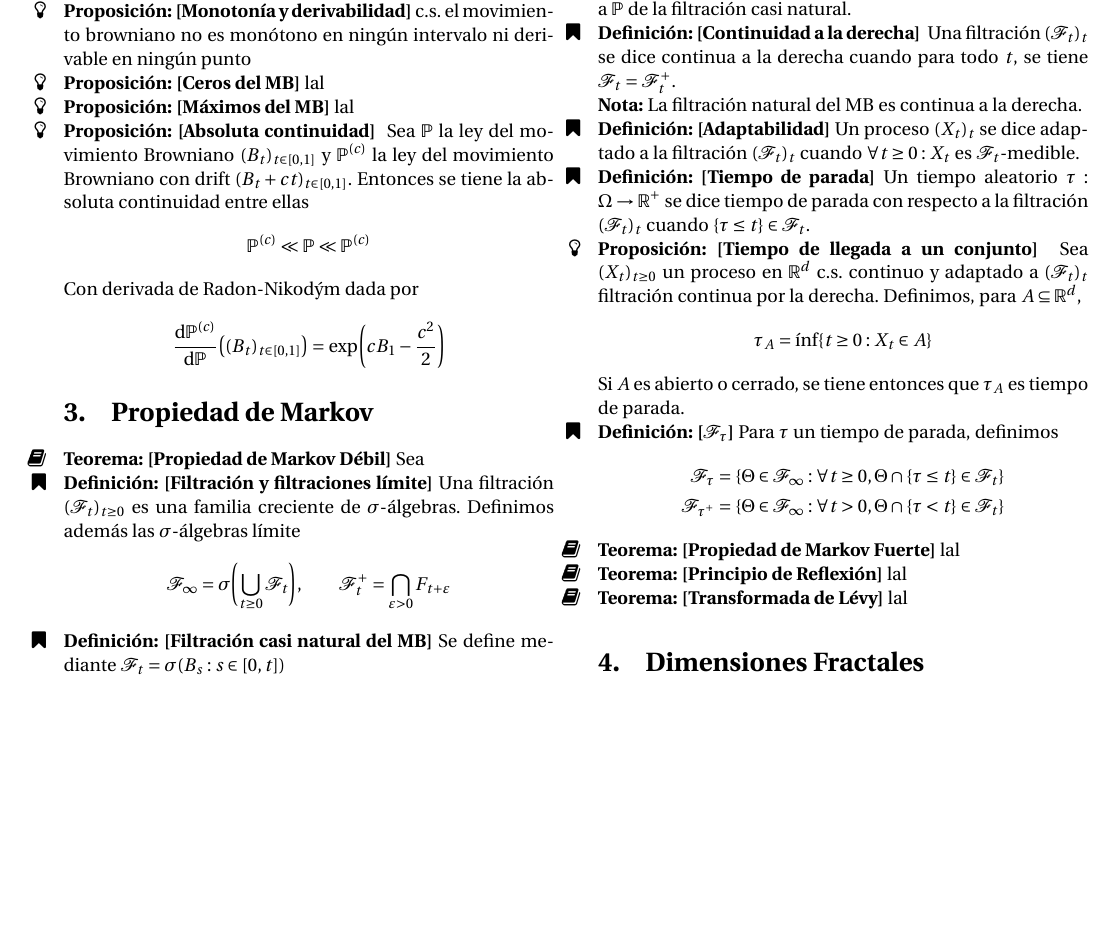
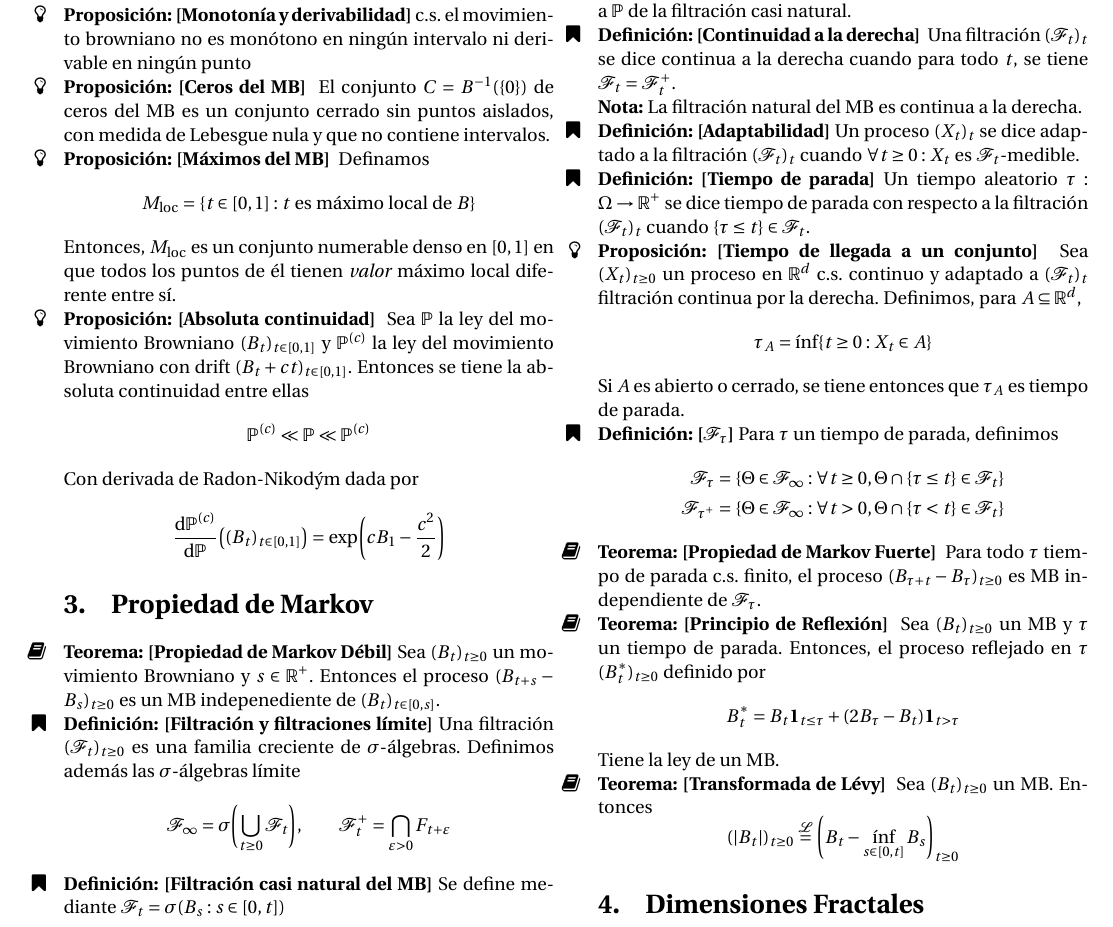
Before and after one commit to Benja-Vera/Estoc-stico-Resumen-C1, a LaTeX document (main.tex): part of page 2 of 2, cut so that both start at the same text, the shorter picture padded with empty space. Compiled offline with pdfLaTeX.

Commit message:
Completé la sección de la prop de Markov.

```diff
--- a/main.tex
+++ b/main.tex
@@ -96,9 +96,15 @@ Dada $(X_t)_{t \in D}$ familia de $\mathcal{N}(0, 1)$ independientes:
 \[\phi(h) = \sqrt{2} \sqrt{h \log(1/h)}\]}
 \proposicion{Monotonía y derivabilidad}{c.s. el movimiento browniano no es monótono en ningún intervalo ni derivable en ningún punto}
 
-\proposicion{Ceros del MB}{lal}
+\proposicion{Ceros del MB}{
+El conjunto $C = B^{-1}(\{0\})$ de ceros del MB es un conjunto cerrado sin puntos aislados, con medida de Lebesgue nula y que no contiene intervalos.
+}
 
-\proposicion{Máximos del MB}{lal}
+\proposicion{Máximos del MB}{
+Definamos
+\[M_\text{loc} = \{t \in [0, 1] : t \text{ es máximo local de } B\}\]
+Entonces, $M_\text{loc}$ es un conjunto numerable denso en $[0, 1]$ en que todos los puntos de él tienen \textit{valor} máximo local diferente entre sí.
+}
 
 \proposicion{Absoluta continuidad}{
 Sea $\P$ la ley del movimiento Browniano $(B_t)_{t \in [0,1]}$ y $\P^{(c)}$ la ley del movimiento Browniano con drift $(B_t + ct)_{t \in [0,1]}$. Entonces se tiene la absoluta continuidad entre ellas
@@ -109,7 +115,8 @@ Con derivada de Radon-Nikodým dada por
 
 \section{Propiedad de Markov}
 
-\teorema{Propiedad de Markov Débil}{Sea }
+\teorema{Propiedad de Markov Débil}{Sea $(B_t)_{t \geq 0}$ un movimiento Browniano y $s \in \R^+$. Entonces el proceso $(B_{t + s} - B_s)_{t \geq 0}$ es un MB indepenediente de $(B_t)_{t \in [0, s]}$.
+}
 
 \definicion{Filtración y filtraciones límite}{Una filtración $(\F_t)_{t \geq 0}$ es una familia creciente de $\sigma$-álgebras. Definimos además las $\sigma$-álgebras límite
 \[\F_\infty = \sigma\qty(\bigcup_{t \geq 0} \F_t), \qquad \F_t^+ = \bigcap_{\epsilon >0 } F_{t + \epsilon}\]}
@@ -142,11 +149,20 @@ Si $A$ es abierto o cerrado, se tiene entonces que $\tau_A$ es tiempo de parada.
     \F_{\tau^+} &= \{\Theta \in \F_\infty : \forall t > 0, \Theta \cap \{\tau < t\} \in \F_t\}
 \end{align*}}
 
-\teorema{Propiedad de Markov Fuerte}{lal}
+\teorema{Propiedad de Markov Fuerte}{
+Para todo $\tau$ tiempo de parada c.s. finito, el proceso $(B_{\tau + t} - B_\tau)_{t \geq 0}$ es MB independiente de $\F_\tau$.
+}
 
-\teorema{Principio de Reflexión}{lal}
+\teorema{Principio de Reflexión}{
+Sea $(B_t)_{t \geq 0}$ un MB y $\tau$ un tiempo de parada. Entonces, el proceso reflejado en $\tau$ $(B_t^*)_{t \geq 0}$ definido por
+\[B_t^* = B_t \mathbf{1}_{t \leq \tau} + (2B_\tau - B_t)\mathbf{1}_{t > \tau}\]
+Tiene la ley de un MB.
+}
 
-\teorema{Transformada de Lévy}{lal}
+\teorema{Transformada de Lévy}{
+Sea $(B_t)_{t \geq 0}$ un MB. Entonces
+\[(|B_t|)_{t \geq 0} \overset{\L}{=} \qty(B_t - \inf_{s \in [0, t]} B_s)_{t \geq 0}\]
+}
 
 \section{Dimensiones Fractales}
 \end{multicols}
```
Also changed, not shown: main.pdf.
